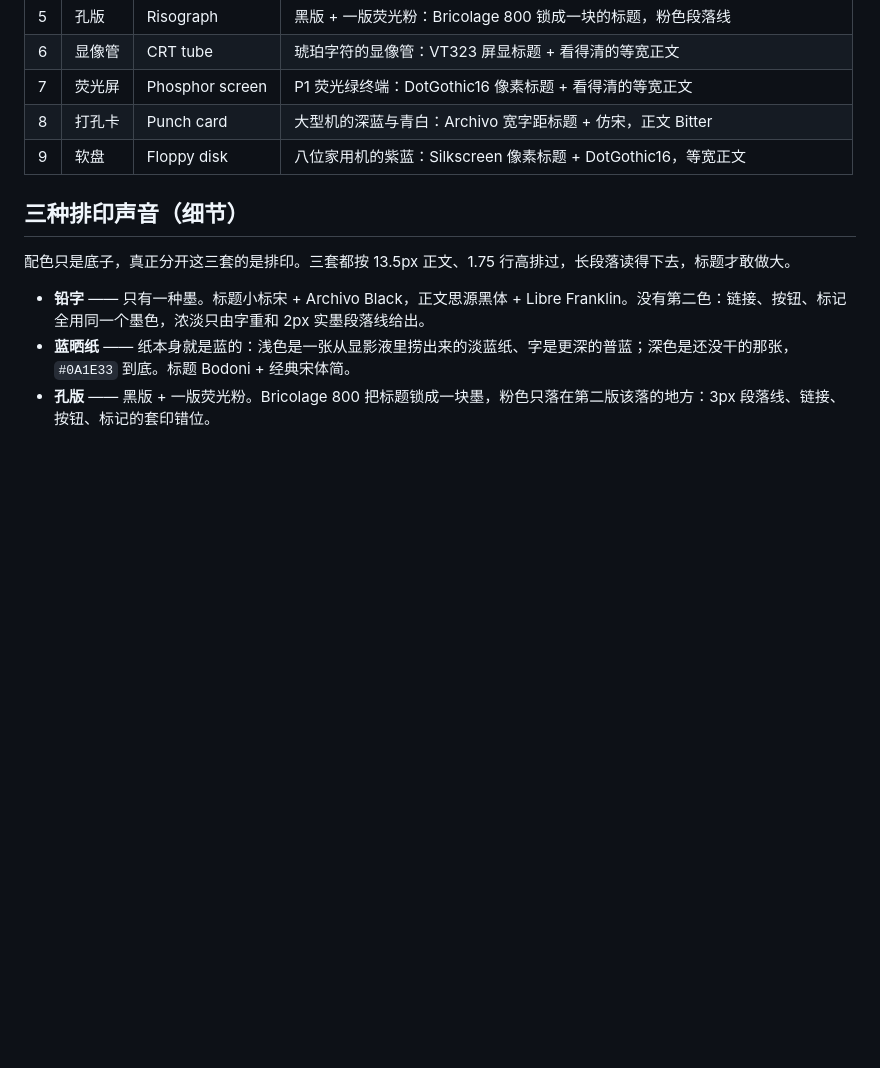
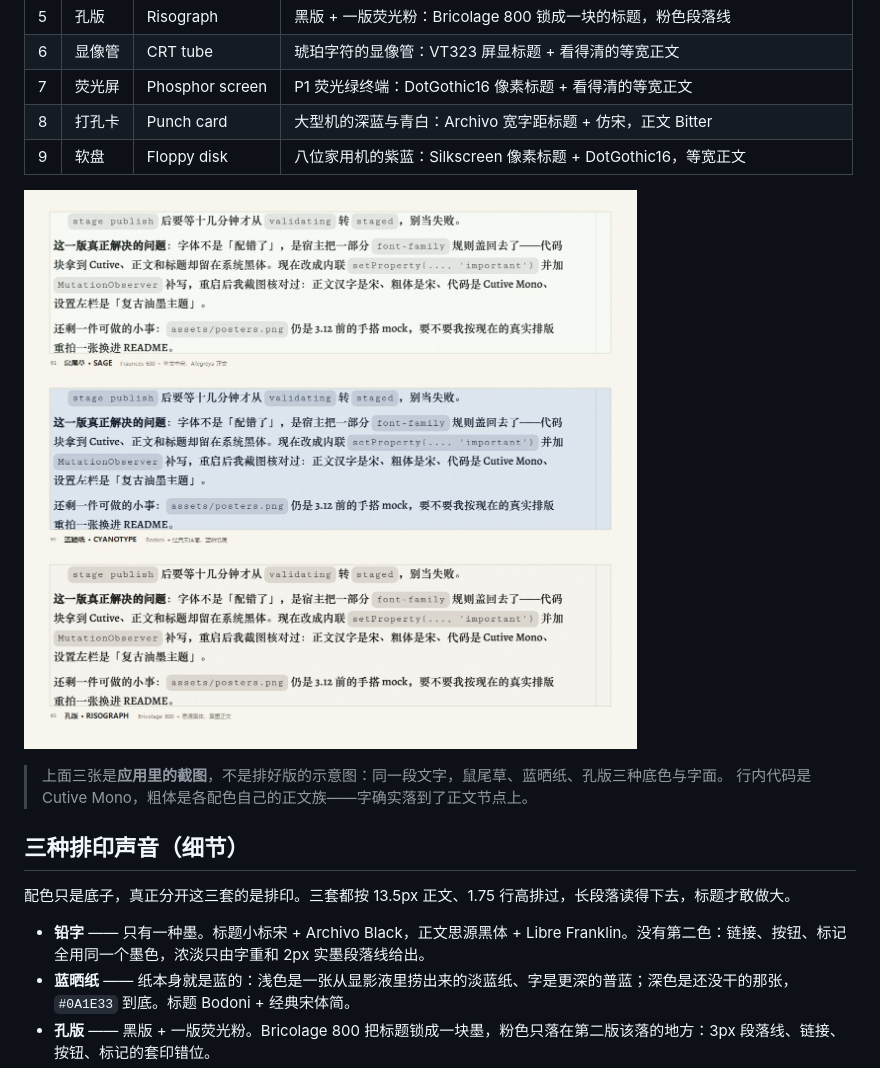
Before and after one commit to andy-7-andy/dsh-theme-retro-press, a Markdown page: README.md, the part around the change. Rendered like a GitHub page; pictures changed too: assets/scenes.jpg (added); blank space fills up the shorter version.

Commit message:
README: real screenshots of three palettes (replaces the old mock)

```diff
--- a/README.md
+++ b/README.md
@@ -31,6 +31,11 @@ Retro Press 是一间开在 DeepSeek Harness 里的复古印制车间。九套
 | 7 | 荧光屏 | Phosphor screen | P1 荧光绿终端：DotGothic16 像素标题 + 看得清的等宽正文 |
 | 8 | 打孔卡 | Punch card | 大型机的深蓝与青白：Archivo 宽字距标题 + 仿宋，正文 Bitter |
 | 9 | 软盘 | Floppy disk | 八位家用机的紫蓝：Silkscreen 像素标题 + DotGothic16，等宽正文 |
+
+![三套真实排版](assets/scenes.jpg)
+
+> 上面三张是**应用里的截图**，不是排好版的示意图：同一段文字，鼠尾草、蓝晒纸、孔版三种底色与字面。
+> 行内代码是 Cutive Mono，粗体是各配色自己的正文族——字确实落到了正文节点上。
 
 ## 三种排印声音（细节）
 
```
Also changed, not shown: 1 other file.
